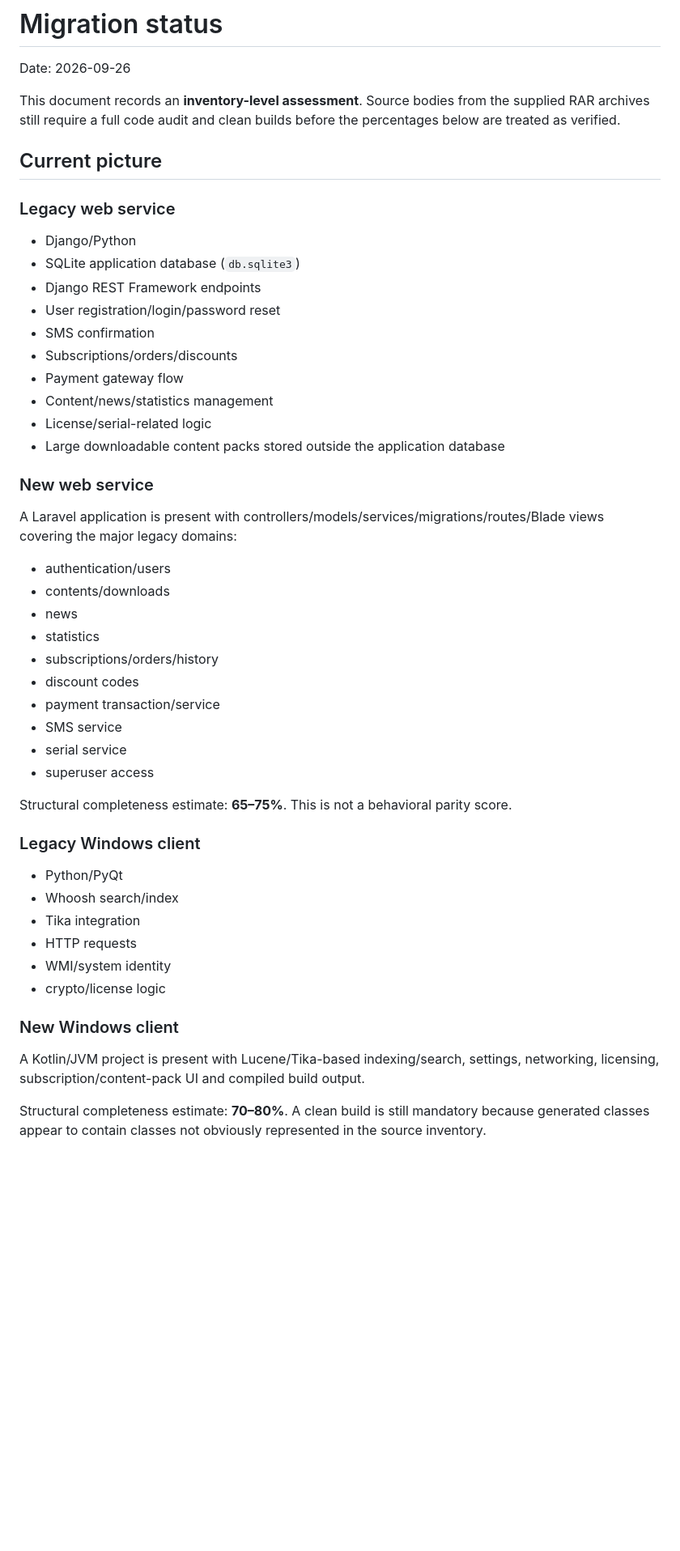
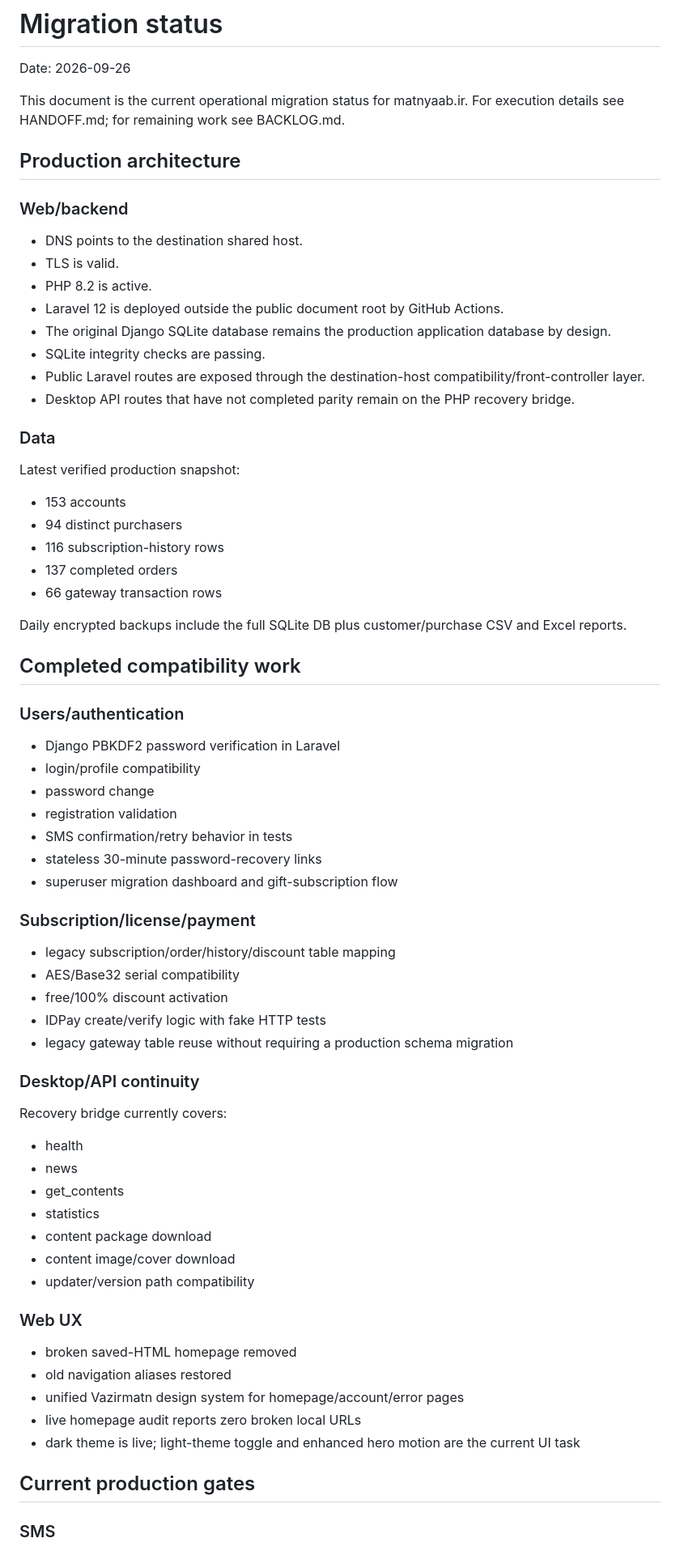
Before and after one commit to motealle/matnyaab, a Markdown page: docs/MIGRATION_STATUS.md, the part around one of its changes. Shown at 81% size. Drawn GitHub-style; blank space fills up the shorter version.

Commit message:
docs: replace stale migration status with production reality

```diff
--- a/docs/MIGRATION_STATUS.md
+++ b/docs/MIGRATION_STATUS.md
@@ -2,49 +2,74 @@
 
 Date: 2026-09-26
 
-This document records an **inventory-level assessment**. Source bodies from the supplied RAR archives still require a full code audit and clean builds before the percentages below are treated as verified.
+This document is the current operational migration status for matnyaab.ir. For execution details see HANDOFF.md; for remaining work see BACKLOG.md.
 
-## Current picture
+## Production architecture
 
-### Legacy web service
-- Django/Python
-- SQLite application database (`db.sqlite3`)
-- Django REST Framework endpoints
-- User registration/login/password reset
-- SMS confirmation
-- Subscriptions/orders/discounts
-- Payment gateway flow
-- Content/news/statistics management
-- License/serial-related logic
-- Large downloadable content packs stored outside the application database
+### Web/backend
 
-### New web service
-A Laravel application is present with controllers/models/services/migrations/routes/Blade views covering the major legacy domains:
-- authentication/users
-- contents/downloads
+- DNS points to the destination shared host.
+- TLS is valid.
+- PHP 8.2 is active.
+- Laravel 12 is deployed outside the public document root by GitHub Actions.
+- The original Django SQLite database remains the production application database by design.
+- SQLite integrity checks are passing.
+- Public Laravel routes are exposed through the destination-host compatibility/front-controller layer.
+- Desktop API routes that have not completed parity remain on the PHP recovery bridge.
+
+### Data
+
+Latest verified production snapshot:
+
+- 153 accounts
+- 94 distinct purchasers
+- 116 subscription-history rows
+- 137 completed orders
+- 66 gateway transaction rows
+
+Daily encrypted backups include the full SQLite DB plus customer/purchase CSV and Excel reports.
+
+## Completed compatibility work
+
+### Users/authentication
+
+- Django PBKDF2 password verification in Laravel
+- login/profile compatibility
+- password change
+- registration validation
+- SMS confirmation/retry behavior in tests
+- stateless 30-minute password-recovery links
+- superuser migration dashboard and gift-subscription flow
+
+### Subscription/license/payment
+
+- legacy subscription/order/history/discount table mapping
+- AES/Base32 serial compatibility
+- free/100% discount activation
+- IDPay create/verify logic with fake HTTP tests
+- legacy gateway table reuse without requiring a production schema migration
+
+### Desktop/API continuity
+
+Recovery bridge currently covers:
+
+- health
 - news
+- get_contents
 - statistics
-- subscriptions/orders/history
-- discount codes
-- payment transaction/service
-- SMS service
-- serial service
-- superuser access
+- content package download
+- content image/cover download
+- updater/version path compatibility
 
-Structural completeness estimate: **65–75%**.
-This is not a behavioral parity score.
+### Web UX
 
-### Legacy Windows client
-- Python/PyQt
-- Whoosh search/index
-- Tika integration
-- HTTP requests
-- WMI/system identity
-- crypto/license logic
+- broken saved-HTML homepage removed
+- old navigation aliases restored
+- unified Vazirmatn design system for homepage/account/error pages
+- live homepage audit reports zero broken local URLs
+- dark theme is live; light-theme toggle and enhanced hero motion are the current UI task
 
-### New Windows client
-A Kotlin/JVM project is present with Lucene/Tika-based indexing/search, settings, networking, licensing, subscription/content-pack UI and compiled build output.
+## Current production gates
 
-Structural completeness estimate: **70–80%**.
-A clean build is still mandatory because generated classes appear to contain classes not obviously represented in the source inventory.
+### SMS
 
```
Also changed, not shown: other parts of docs/MIGRATION_STATUS.md (+38 -136 lines).
